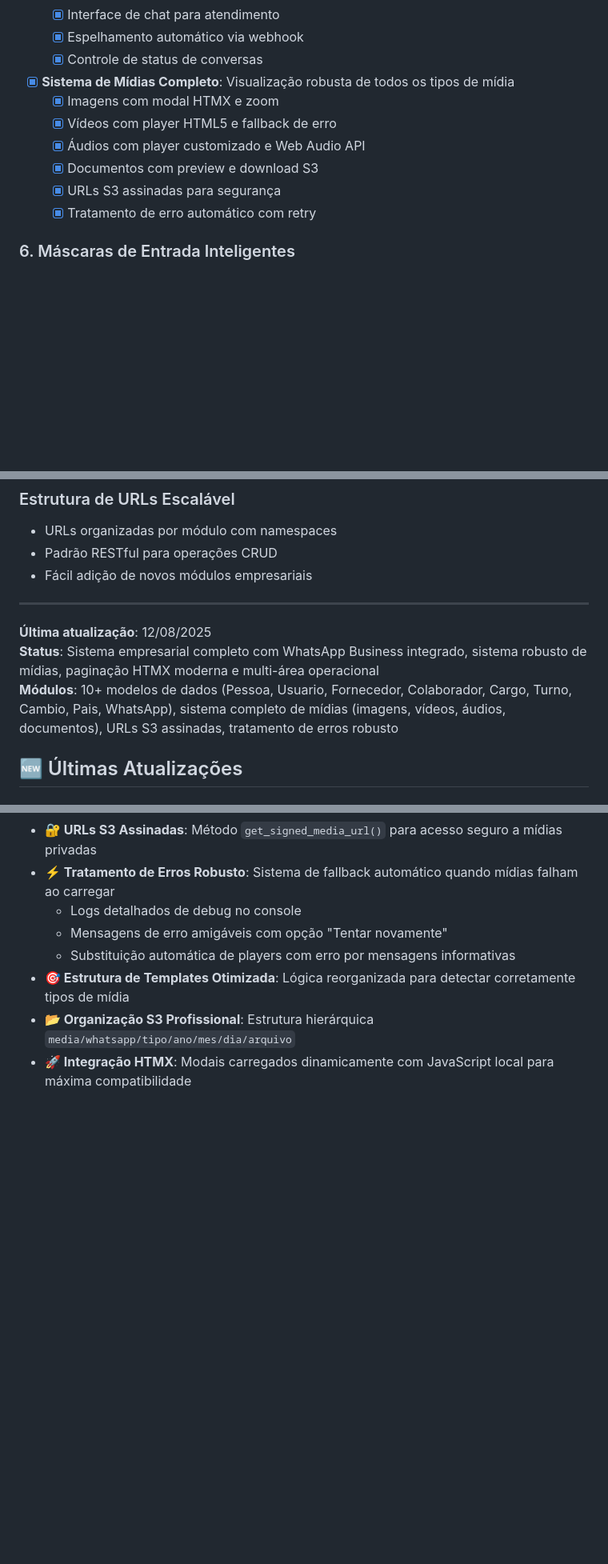
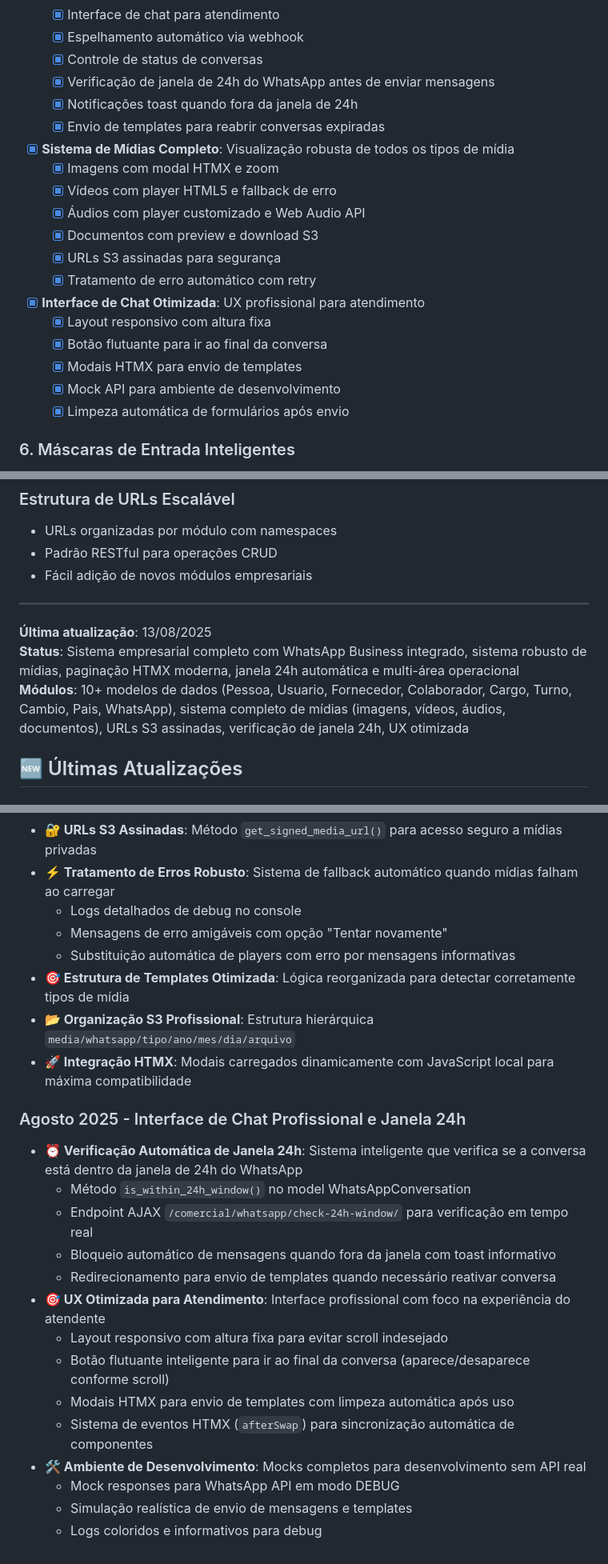
Before and after one commit to thiagooscalis/gruporom, a Markdown page: CLAUDE.md, 3 parts joined by grey strips. Shown: that part at 80% size. GitHub-like rendering; blank space fills up the shorter version.

```diff
--- a/CLAUDE.md
+++ b/CLAUDE.md
@@ -179,6 +179,9 @@ gruporom/
   - [x] Interface de chat para atendimento
   - [x] Espelhamento automático via webhook
   - [x] Controle de status de conversas
+  - [x] Verificação de janela de 24h do WhatsApp antes de enviar mensagens
+  - [x] Notificações toast quando fora da janela de 24h
+  - [x] Envio de templates para reabrir conversas expiradas
 - [x] **Sistema de Mídias Completo**: Visualização robusta de todos os tipos de mídia
   - [x] Imagens com modal HTMX e zoom
   - [x] Vídeos com player HTML5 e fallback de erro
@@ -186,6 +189,12 @@ gruporom/
   - [x] Documentos com preview e download S3
   - [x] URLs S3 assinadas para segurança
   - [x] Tratamento de erro automático com retry
+- [x] **Interface de Chat Otimizada**: UX profissional para atendimento
+  - [x] Layout responsivo com altura fixa
+  - [x] Botão flutuante para ir ao final da conversa
+  - [x] Modais HTMX para envio de templates
+  - [x] Mock API para ambiente de desenvolvimento
+  - [x] Limpeza automática de formulários após envio
 
 ### 6. Máscaras de Entrada Inteligentes
 - [x] **CPF**: Formatação automática `000.000.000-00`
@@ -459,9 +471,9 @@ if request.headers.get('HX-Request'):
 
 ---
 
-**Última atualização**: 12/08/2025
-**Status**: Sistema empresarial completo com WhatsApp Business integrado, sistema robusto de mídias, paginação HTMX moderna e multi-área operacional
-**Módulos**: 10+ modelos de dados (Pessoa, Usuario, Fornecedor, Colaborador, Cargo, Turno, Cambio, Pais, WhatsApp), sistema completo de mídias (imagens, vídeos, áudios, documentos), URLs S3 assinadas, tratamento de erros robusto
+**Última atualização**: 13/08/2025
+**Status**: Sistema empresarial completo com WhatsApp Business integrado, sistema robusto de mídias, paginação HTMX moderna, janela 24h automática e multi-área operacional
+**Módulos**: 10+ modelos de dados (Pessoa, Usuario, Fornecedor, Colaborador, Cargo, Turno, Cambio, Pais, WhatsApp), sistema completo de mídias (imagens, vídeos, áudios, documentos), URLs S3 assinadas, verificação de janela 24h, UX otimizada
 
 ## 🆕 Últimas Atualizações
 
@@ -525,3 +537,19 @@ if request.headers.get('HX-Request'):
 - **🎯 Estrutura de Templates Otimizada**: Lógica reorganizada para detectar corretamente tipos de mídia
 - **📂 Organização S3 Profissional**: Estrutura hierárquica `media/whatsapp/tipo/ano/mes/dia/arquivo`
 - **🚀 Integração HTMX**: Modais carregados dinamicamente com JavaScript local para máxima compatibilidade
+
+### Agosto 2025 - Interface de Chat Profissional e Janela 24h
+- **⏰ Verificação Automática de Janela 24h**: Sistema inteligente que verifica se a conversa está dentro da janela de 24h do WhatsApp
+  - Método `is_within_24h_window()` no model WhatsAppConversation
+  - Endpoint AJAX `/comercial/whatsapp/check-24h-window/` para verificação em tempo real
+  - Bloqueio automático de mensagens quando fora da janela com toast informativo
+  - Redirecionamento para envio de templates quando necessário reativar conversa
+- **🎯 UX Otimizada para Atendimento**: Interface profissional com foco na experiência do atendente
+  - Layout responsivo com altura fixa para evitar scroll indesejado
+  - Botão flutuante inteligente para ir ao final da conversa (aparece/desaparece conforme scroll)
+  - Modais HTMX para envio de templates com limpeza automática após uso
+  - Sistema de eventos HTMX (`afterSwap`) para sincronização automática de componentes
+- **🛠️ Ambiente de Desenvolvimento**: Mocks completos para desenvolvimento sem API real
+  - Mock responses para WhatsApp API em modo DEBUG
+  - Simulação realística de envio de mensagens e templates
+  - Logs coloridos e informativos para debug
```
Also changed, not shown: other parts of CLAUDE.md (+6 -3 lines).
